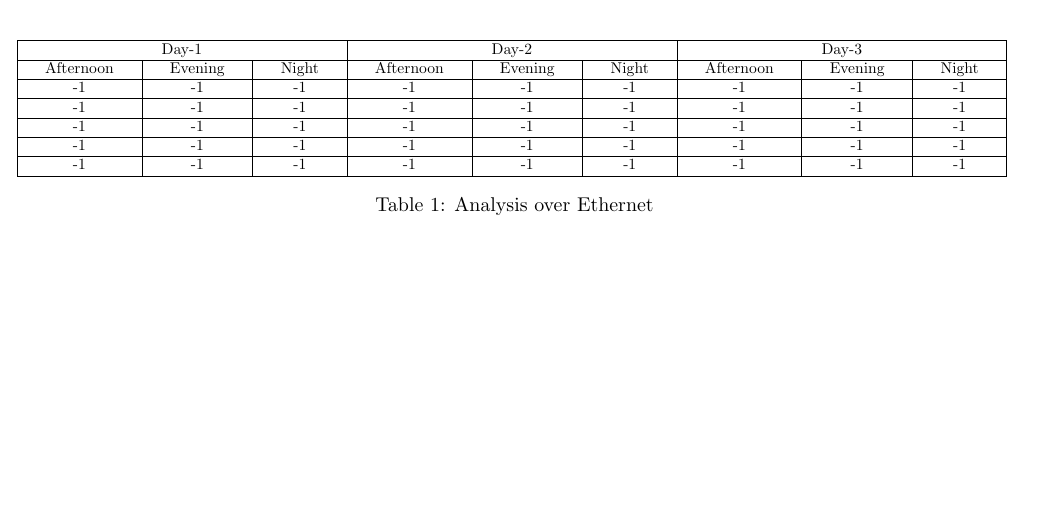
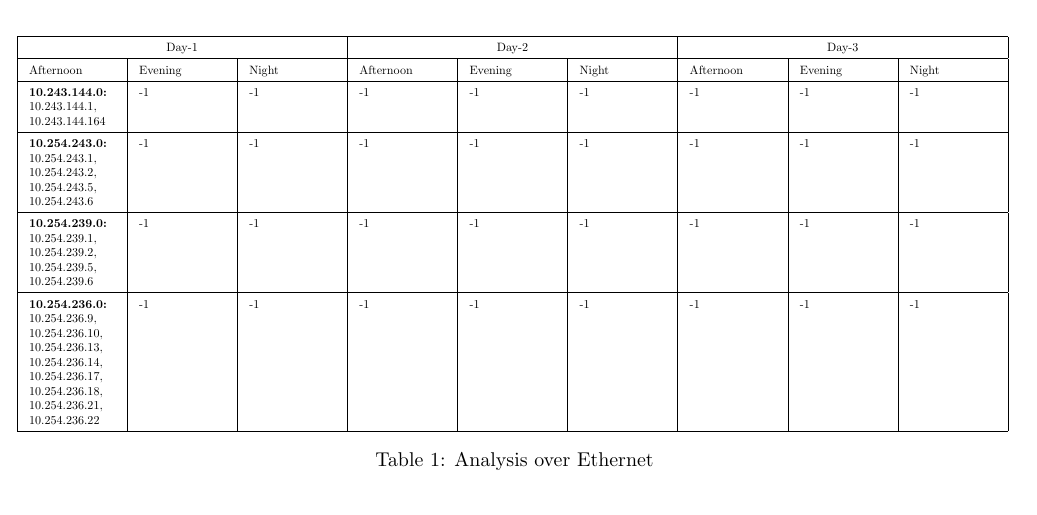
Before and after one commit to Dwijesh522/Networks-assn-1, a LaTeX document (report.tex): part of page 1 of 3, cut so that both start at the same text, the shorter picture padded with empty space. Compiled offline with pdfLaTeX.

Commit message:
added day1 afternoon

```diff
--- a/report.tex
+++ b/report.tex
@@ -30,24 +30,24 @@
 \maketitle
 %-----------------------------------------------------------------------
 \section{Local network analysis}
+    \setlength{\tabcolsep}{10pt} % Default value: 6pt
+    \renewcommand{\arraystretch}{1.5} % Default value: 1
     \begin{table}[ht]
         \centering
         \resizebox{\textwidth}{!}{%
-            \begin{tabular}{|c|c|c|c|c|c|c|c|c|}
+            \begin{tabular}{|p{2.5cm}|p{2.5cm}|p{2.5cm}|p{2.5cm}|p{2.5cm}|p{2.5cm}|p{2.5cm}|p{2.5cm}|p{2.5cm}|}
                  \hline
                     \multicolumn{3}{|c|}{Day-1} & \multicolumn{3}{|c|}{Day-2} & \multicolumn{3}{|c|}{Day-3}\\
                  \hline
                     Afternoon & Evening & Night & Afternoon & Evening & Night & Afternoon & Evening & Night\\
                 \hline
-                    -1 & -1 & -1 & -1 & -1 & -1 & -1 & -1 & -1\\
+                    \textbf{10.243.144.0:} 10.243.144.1, 10.243.144.164 & -1 & -1 & -1 & -1 & -1 & -1 & -1 & -1\\
                 \hline
-                    -1 & -1 & -1 & -1 & -1 & -1 & -1 & -1 & -1\\
+                    \textbf{10.254.243.0:} 10.254.243.1, 10.254.243.2, 10.254.243.5, 10.254.243.6 & -1 & -1 & -1 & -1 & -1 & -1 & -1 & -1\\
                 \hline
-                    -1 & -1 & -1 & -1 & -1 & -1 & -1 & -1 & -1\\
+                    \textbf{10.254.239.0:} 10.254.239.1, 10.254.239.2, 10.254.239.5, 10.254.239.6& -1 & -1 & -1 & -1 & -1 & -1 & -1 & -1\\
                 \hline
-                    -1 & -1 & -1 & -1 & -1 & -1 & -1 & -1 & -1\\
-                \hline
-                    -1 & -1 & -1 & -1 & -1 & -1 & -1 & -1 & -1\\
+                    \textbf{10.254.236.0:} 10.254.236.9, 10.254.236.10, 10.254.236.13, 10.254.236.14, 10.254.236.17, 10.254.236.18, 10.254.236.21, 10.254.236.22 & -1 & -1 & -1 & -1 & -1 & -1 & -1 & -1\\
                 \hline
             \end{tabular}{}
         }
@@ -56,3 +58,4 @@
     \begin{table}[ht]
         \centering
         \resizebox{\textwidth}{!}{%
+            \begin{tabular}{|p{2.5cm}|p{2.5cm}|p{2.5cm}|p{2.5cm}|p{2.5cm}|p{2.5cm}|p{2.5cm}|p{2.5cm}|p{2.5cm}|}
```
Also changed, not shown: report.tex (5 more changed lines).
